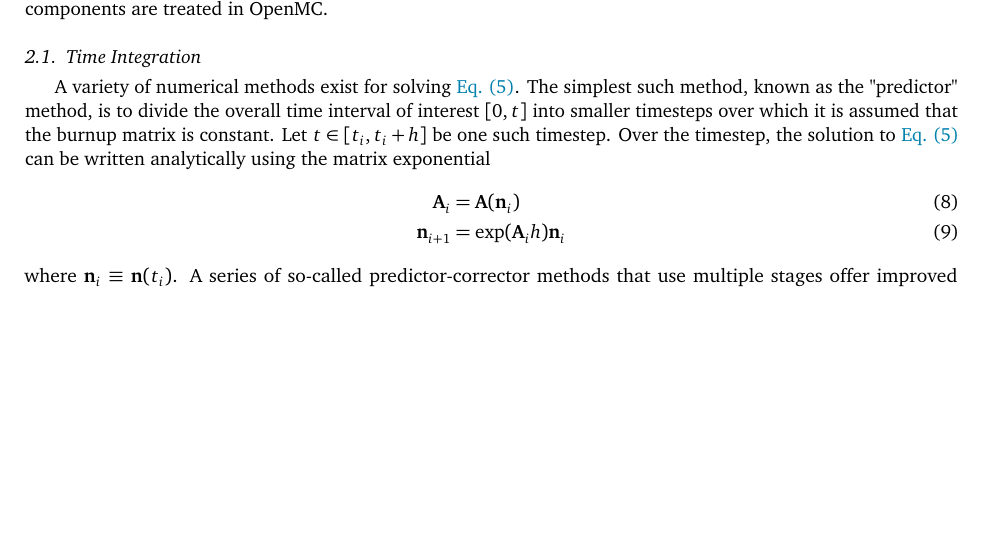
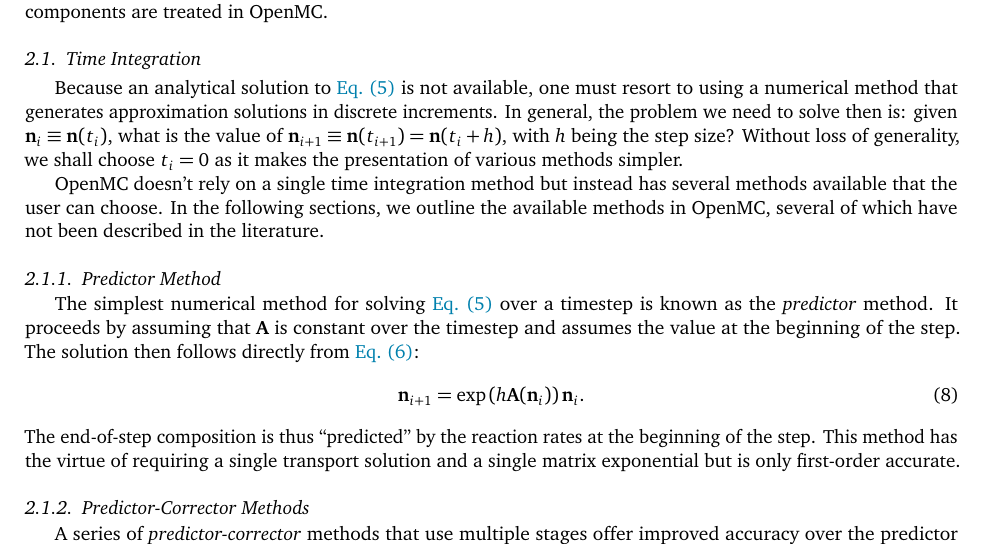
Before and after one commit to paulromano/ane-depletion, a LaTeX paper (manuscript.tex): part of page 3 of 5 before the commit and part of page 3 of 6 after it, cut so that both start at the same text, the shorter picture padded with empty space. Compiled offline with pdfLaTeX.

Commit message:
Work on time integration section

```diff
--- a/manuscript.tex
+++ b/manuscript.tex
@@ -221,16 +222,35 @@ us now consider how each of these components are treated in OpenMC.
 \subsection{Time Integration}
 \label{sec:time_integration}
 
-A variety of numerical methods exist for solving \cref{eq:depletion-matrix}. The
-simplest such method, known as the "predictor" method, is to divide the overall
-time interval of interest $[0,t]$ into smaller timesteps over which it is
-assumed that the burnup matrix is constant. Let $t \in [t_i, t_i + h]$ be one
-such timestep. Over the timestep, the solution to \cref{eq:depletion-matrix} can
-be written analytically using the matrix exponential
-\begin{align}
-    \mathbf{A}_i &= \mathbf{A}(\mathbf{n}_i) \\
-    \mathbf{n}_{i+1} &= \exp(\mathbf{A}_i h) \mathbf{n}_i
-\end{align}
-where $\mathbf{n}_i \equiv \mathbf{n}(t_i)$. A series of so-called predictor-corrector
-methods that use multiple stages offer improved accuracy over the predictor
-method. The simplest of these methods, the CE/CM algorithm, is defined as
+Because an analytical solution to \cref{eq:depletion-matrix} is not available,
+one must resort to using a numerical method that generates approximation
+solutions in discrete increments. In general, the problem we need to solve then
+is: given $\mathbf{n}_i \equiv \mathbf{n}(t_i)$, what is the value of
+$\mathbf{n}_{i+1} \equiv \mathbf{n}(t_{i+1}) = \mathbf{n}(t_i + h)$, with $h$
+being the step size? Without loss of generality, we shall choose $t_i=0$ as it
+makes the presentation of various methods simpler.
+
+OpenMC doesn't rely on a single time integration method but instead has several
+methods available that the user can choose. In the following sections, we
+outline the available methods in OpenMC, several of which have not been
+described in the literature.
+
+\subsubsection{Predictor Method}
+
+The simplest numerical method for solving \cref{eq:depletion-matrix} over a
+timestep is known as the \emph{predictor} method. It proceeds by assuming that
+$\mathbf{A}$ is constant over the timestep and assumes the value at the
+beginning of the step. The solution then follows directly from
+\cref{eq:constant-A}:
+\begin{equation}
+    \mathbf{n}_{i+1} = \exp\left(h\mathbf{A}(\mathbf{n}_i) \right) \mathbf{n}_i.
+\end{equation}
+The end-of-step composition is thus ``predicted'' by the reaction rates at the
+beginning of the step. This method has the virtue of requiring a single
+transport solution and a single matrix exponential but is only first-order
+accurate.
+
+\subsubsection{Predictor-Corrector Methods}
+
+A series of \emph{predictor-corrector} methods that use multiple stages offer
+improved accuracy over the predictor method. The simplest of these methods is
```
Also changed, not shown: manuscript.tex (30 more changed lines).
